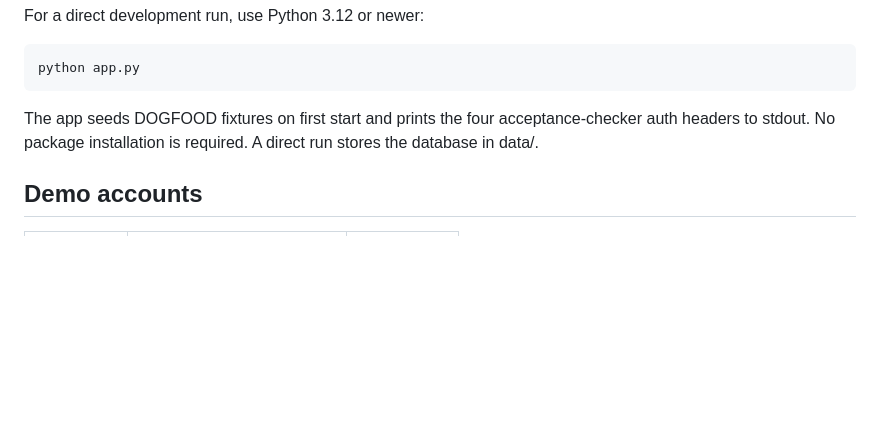
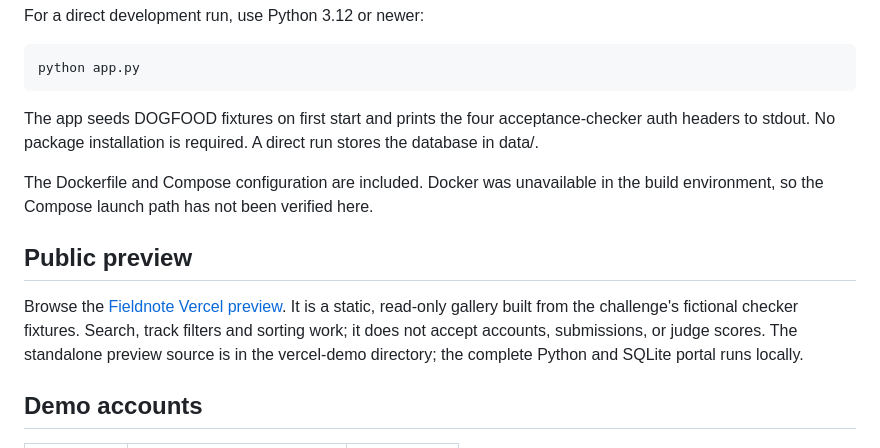
Before and after one commit to Shivaani-spec/dogfood-2026-fieldnote, a Markdown page: README.md, the part around the change. GitHub-like rendering; blank space fills up the shorter version.

Commit message:
Document public preview and local launch status
Added information about Docker and public preview link.

```diff
--- a/README.md
+++ b/README.md
@@ -15,6 +15,12 @@ For a direct development run, use Python 3.12 or newer:
     python app.py
 
 The app seeds DOGFOOD fixtures on first start and prints the four acceptance-checker auth headers to stdout. No package installation is required. A direct run stores the database in data/.
+
+The Dockerfile and Compose configuration are included. Docker was unavailable in the build environment, so the Compose launch path has not been verified here.
+
+## Public preview
+
+Browse the [Fieldnote Vercel preview](https://fieldnote-dogfood-2026-demo.vercel.app/). It is a static, read-only gallery built from the challenge's fictional checker fixtures. Search, track filters and sorting work; it does not accept accounts, submissions, or judge scores. The standalone preview source is in the vercel-demo directory; the complete Python and SQLite portal runs locally.
 
 ## Demo accounts
 
```
